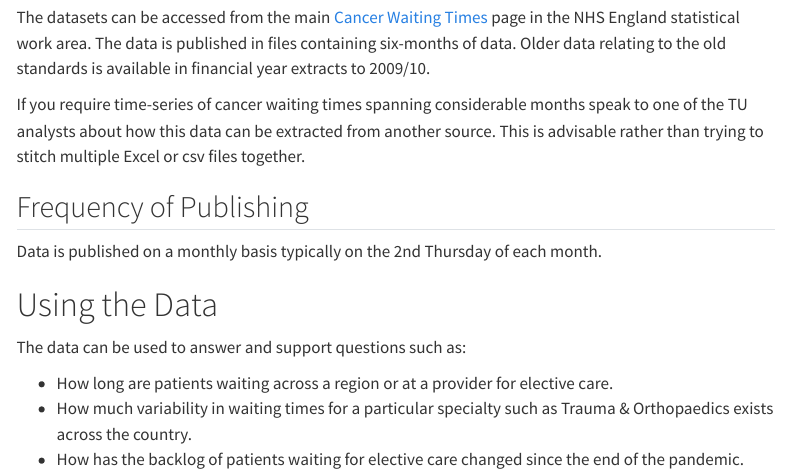
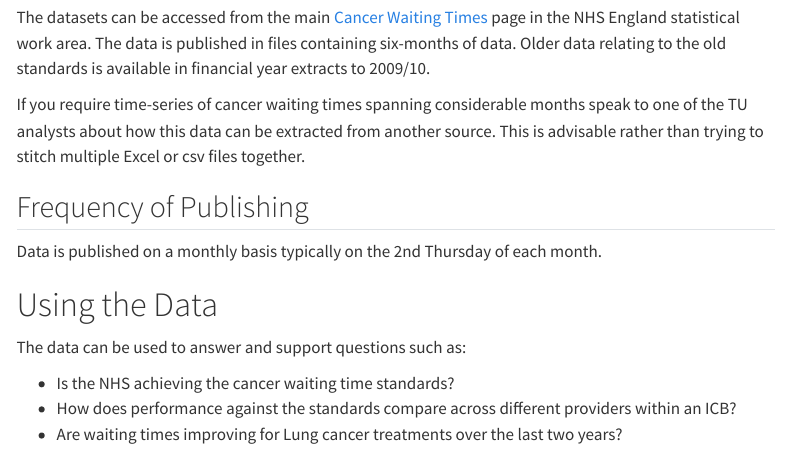
Before and after one commit to NHS-Transformation-Unit/data_sources, a Quarto document (pages/op_per_can.qmd): the page in a window 1100 px wide, from 880 px down. Rendered offline with R 4.5, knitr and Pandoc in place of Quarto, with nearby package versions; menus at the side of the page are left out.

Commit message:
Update cancer qmd for Using the Data section

```diff
--- a/pages/op_per_can.qmd
+++ b/pages/op_per_can.qmd
@@ -44,6 +44,6 @@ Data is published on a monthly basis typically on the 2nd Thursday of each month
 # Using the Data
 The data can be used to answer and support questions such as:
 
-* How long are patients waiting across a region or at a provider for elective care.
-* How much variability in waiting times for a particular specialty such as Trauma & Orthopaedics exists across the country.
-* How has the backlog of patients waiting for elective care changed since the end of the pandemic.
+* Is the NHS achieving the cancer waiting time standards?
+* How does performance against the standards compare across different providers within an ICB?
+* Are waiting times improving for Lung cancer treatments over the last two years?
```
